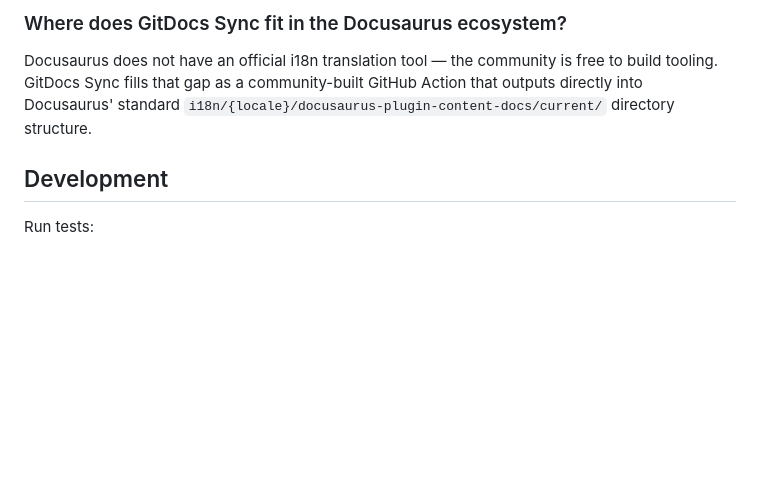
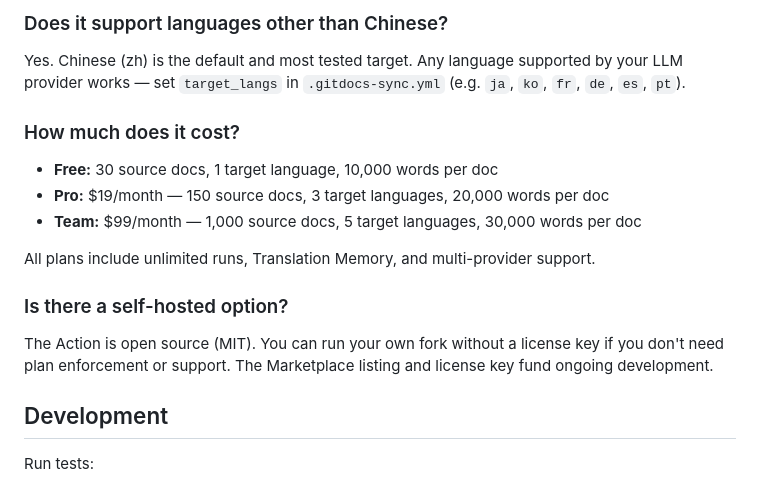
Before and after one commit to pennypansh-dotcom/gitdocs-sync, a Markdown page: README.md, the part around one of its changes. GitHub-like rendering; blank space fills up the shorter version.

```diff
--- a/README.md
+++ b/README.md
@@ -226,7 +234,19 @@ DeepSeek handles Chinese translation natively. OpenAI covers all other languages
 
-### Where does GitDocs Sync fit in the Docusaurus ecosystem?
+### Does it support languages other than Chinese?
 
-Docusaurus does not have an official i18n translation tool — the community is free to build tooling. GitDocs Sync fills that gap as a community-built GitHub Action that outputs directly into Docusaurus' standard `i18n/{locale}/docusaurus-plugin-content-docs/current/` directory structure.
+Yes. Chinese (zh) is the default and most tested target. Any language supported by your LLM provider works — set `target_langs` in `.gitdocs-sync.yml` (e.g. `ja`, `ko`, `fr`, `de`, `es`, `pt`).
+
+### How much does it cost?
+
+- **Free:** 30 source docs, 1 target language, 10,000 words per doc
+- **Pro:** $19/month — 150 source docs, 3 target languages, 20,000 words per doc
+- **Team:** $99/month — 1,000 source docs, 5 target languages, 30,000 words per doc
+
+All plans include unlimited runs, Translation Memory, and multi-provider support.
+
+### Is there a self-hosted option?
+
+The Action is open source (MIT). You can run your own fork without a license key if you don't need plan enforcement or support. The Marketplace listing and license key fund ongoing development.
 
 ## Development
 
```
Also changed, not shown: other parts of README.md (+27 -19 lines).
